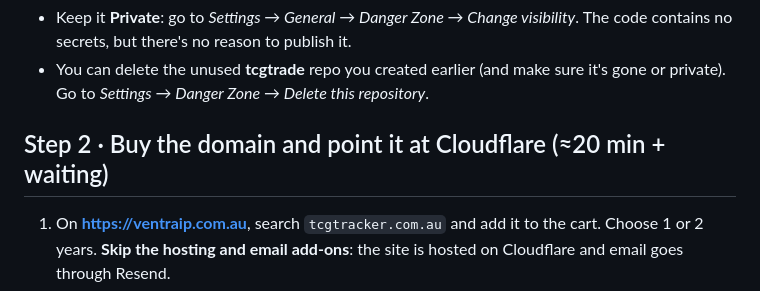
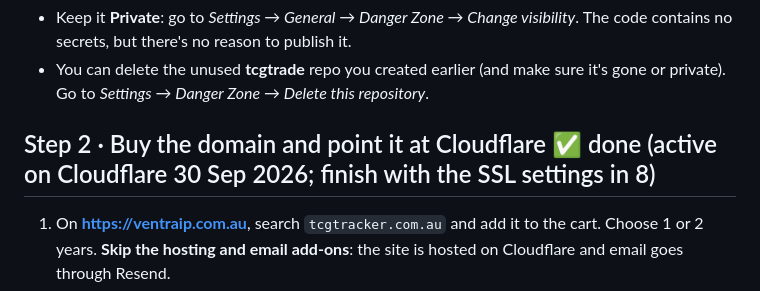
Before and after one commit to JamieOnGit/TCGTracker, a Markdown page: docs/YOUR-NEXT-STEPS.md, the part around the change. GitHub-like rendering.

Commit message:
Docs: mark the domain step done
Co-Authored-By: Claude Opus 5.5 <noreply@anthropic.com>
Claude-Session: https://claude.ai/code/session_01BRAuzKNMU8sDv12TA13Qt1

```diff
--- a/docs/YOUR-NEXT-STEPS.md
+++ b/docs/YOUR-NEXT-STEPS.md
@@ -22,7 +22,7 @@ The code lives in **https://github.com/JamieOnGit/TCGTracker**. Claude pushed it
 - Keep it **Private**: go to *Settings → General → Danger Zone → Change visibility*. The code contains no secrets, but there's no reason to publish it.
 - You can delete the unused **tcgtrade** repo you created earlier (and make sure it's gone or private). Go to *Settings → Danger Zone → Delete this repository*.
 
-## Step 2 · Buy the domain and point it at Cloudflare (≈20 min + waiting)
+## Step 2 · Buy the domain and point it at Cloudflare ✅ done (active on Cloudflare 30 Sep 2026; finish with the SSL settings in 8)
 1. On **https://ventraip.com.au**, search `tcgtracker.com.au` and add it to the cart. Choose 1 or 2 years. **Skip the hosting and email add-ons**: the site is hosted on Cloudflare and email goes through Resend.
 2. At checkout, fill in the **.au eligibility** details: your **ABN**, the registrant name exactly as it appears on the ABN, and eligibility type (sole trader or company). No ABN yet? It's free at https://www.abr.gov.au.
 3. VentraIP emails you to confirm the registrant details. Click the link, or the .au registry can suspend the domain.
```
